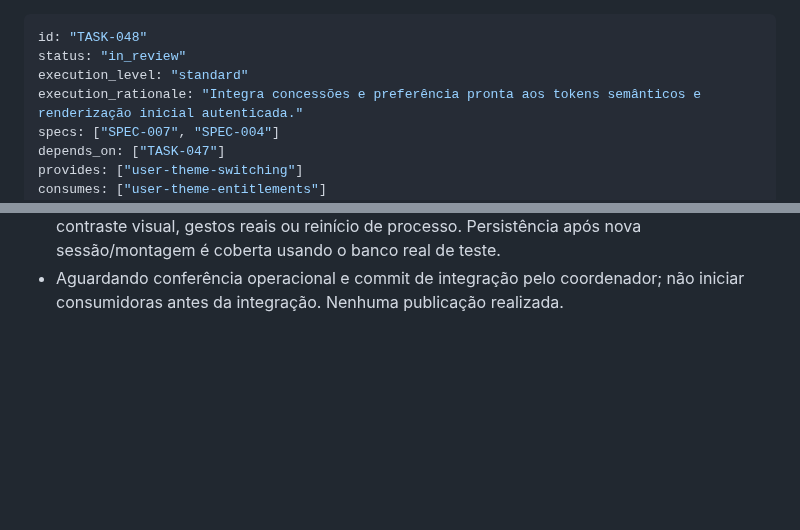
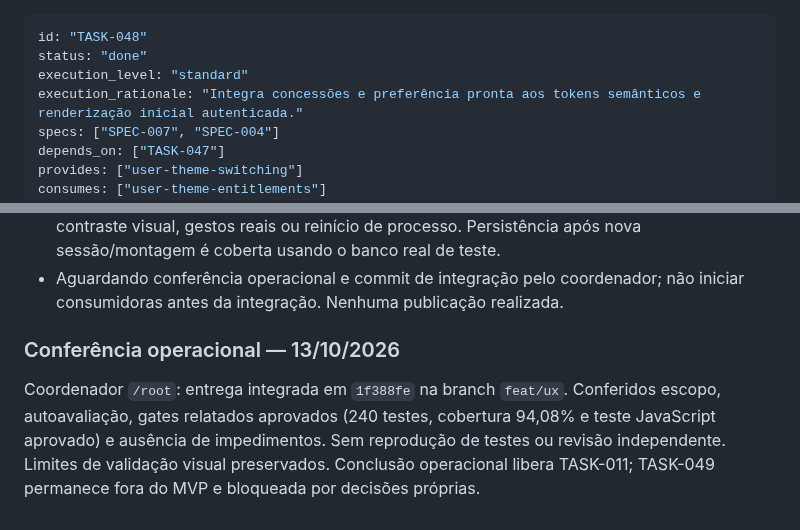
Before and after one commit to brecabral/planner, a Markdown page: docs/tasks/048-temas-claro-escuro.md, 2 parts joined by grey strips. Drawn GitHub-style; blank space fills up the shorter version.

Commit message:
docs: TASK-048 record operational completion

```diff
--- a/docs/tasks/048-temas-claro-escuro.md
+++ b/docs/tasks/048-temas-claro-escuro.md
@@ -1,6 +1,6 @@
 ---
 id: "TASK-048"
-status: "in_review"
+status: "done"
 execution_level: "standard"
 execution_rationale: "Integra concessões e preferência pronta aos tokens semânticos e renderização inicial autenticada."
 specs: ["SPEC-007", "SPEC-004"]
@@ -54,3 +54,7 @@ Autoavaliação pelo implementador `/root/implement_048`, conforme fluxo de revi
 - Extração/mesclagem Gettext restrita ao catálogo pt_BR, com as quatro mensagens novas traduzidas. `git diff --check` sem erros.
 - Limites: LiveViewTest e DOM mínimo verificam atribuições/eventos, não executam navegador, contraste visual, gestos reais ou reinício de processo. Persistência após nova sessão/montagem é coberta usando o banco real de teste.
 - Aguardando conferência operacional e commit de integração pelo coordenador; não iniciar consumidoras antes da integração. Nenhuma publicação realizada.
+
+### Conferência operacional — 13/10/2026
+
+Coordenador `/root`: entrega integrada em `1f388fe` na branch `feat/ux`. Conferidos escopo, autoavaliação, gates relatados aprovados (240 testes, cobertura 94,08% e teste JavaScript aprovado) e ausência de impedimentos. Sem reprodução de testes ou revisão independente. Limites de validação visual preservados. Conclusão operacional libera TASK-011; TASK-049 permanece fora do MVP e bloqueada por decisões próprias.
```
